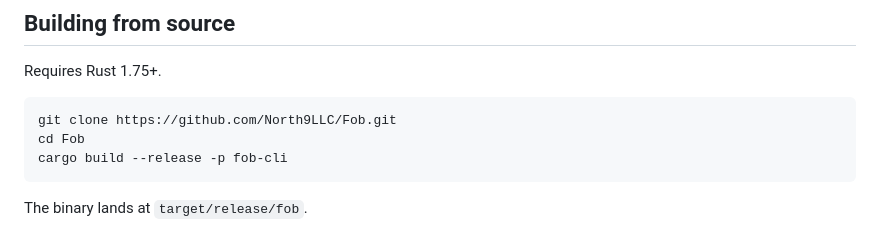
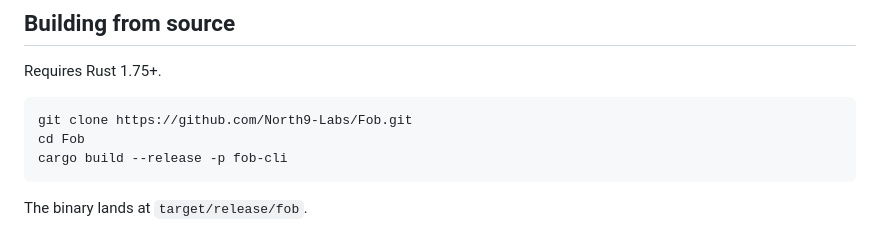
Before and after one commit to North9LLC/Fob, a Markdown page: README.md, the part around one of its changes. Rendered like a GitHub page.

Commit message:
fix: correct org name North9LLC → North9-Labs in badges

````diff
--- a/README.md
+++ b/README.md
@@ -64,7 +64,7 @@ All cryptographic operations live in `fob-core`, which has no filesystem or netw
 Requires Rust 1.75+.
 
 ```sh
-git clone https://github.com/North9LLC/Fob.git
+git clone https://github.com/North9-Labs/Fob.git
 cd Fob
 cargo build --release -p fob-cli
 ```
````
Also changed, not shown: other parts of README.md (+2 -2 lines).
